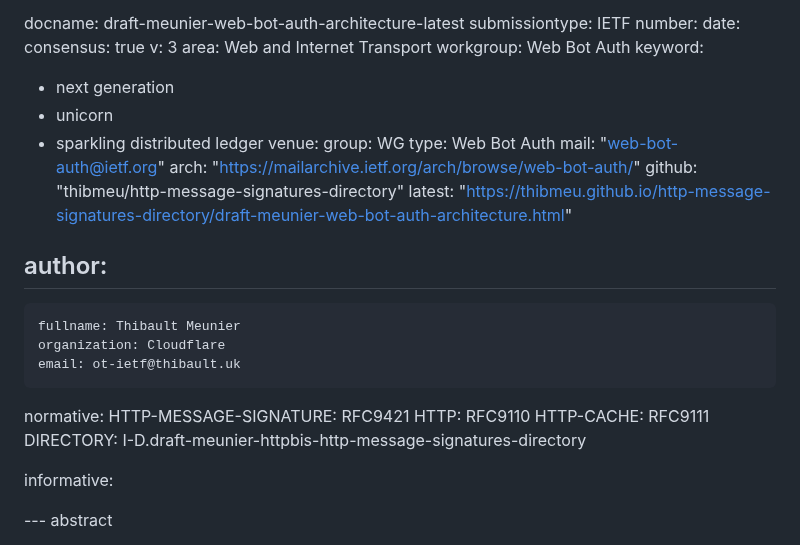
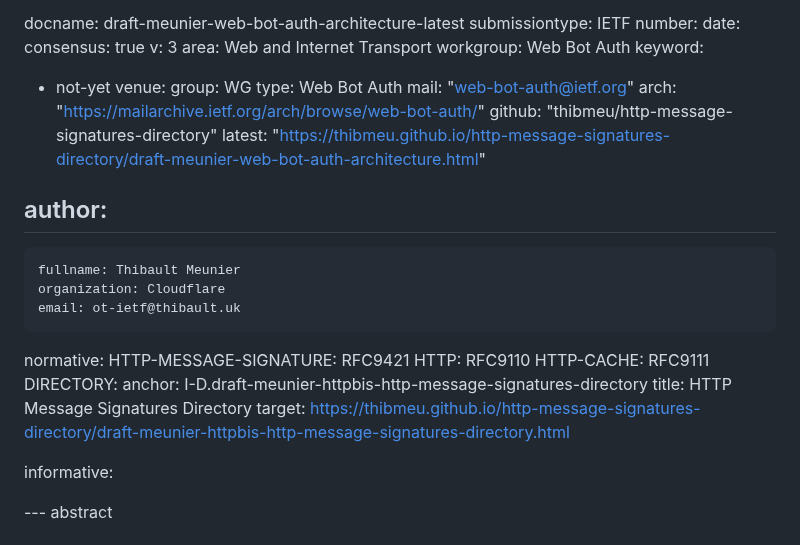
Before and after one commit to thibmeu/http-message-signatures-directory, a Markdown page: draft-meunier-web-bot-auth-architecture.md, the part around one of its changes. GitHub-like rendering.

Commit message:
fix ci when referencing sibling draft

```diff
--- a/draft-meunier-web-bot-auth-architecture.md
+++ b/draft-meunier-web-bot-auth-architecture.md
@@ -12,9 +12,7 @@ v: 3
 area: Web and Internet Transport
 workgroup: Web Bot Auth
 keyword:
- - next generation
- - unicorn
- - sparkling distributed ledger
+ - not-yet
 venue:
   group: WG
   type: Web Bot Auth
@@ -33,7 +31,10 @@ normative:
   HTTP-MESSAGE-SIGNATURE: RFC9421
   HTTP: RFC9110
   HTTP-CACHE: RFC9111
-  DIRECTORY: I-D.draft-meunier-httpbis-http-message-signatures-directory
+  DIRECTORY:
+    anchor: I-D.draft-meunier-httpbis-http-message-signatures-directory
+    title: HTTP Message Signatures Directory
+    target: https://thibmeu.github.io/http-message-signatures-directory/draft-meunier-httpbis-http-message-signatures-directory.html
 
 informative:
 
```
Also changed, not shown: other parts of draft-meunier-web-bot-auth-architecture.md (+2 -2 lines), draft-meunier-httpbis-http-message-signatures-directory.md (+1 -3 lines).
